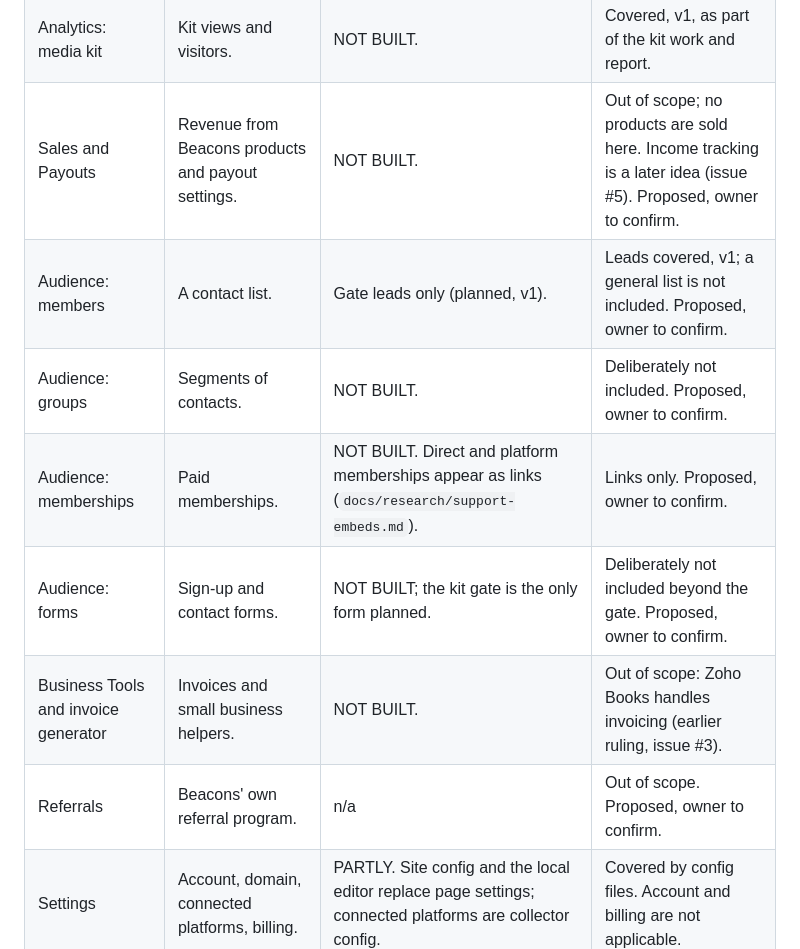
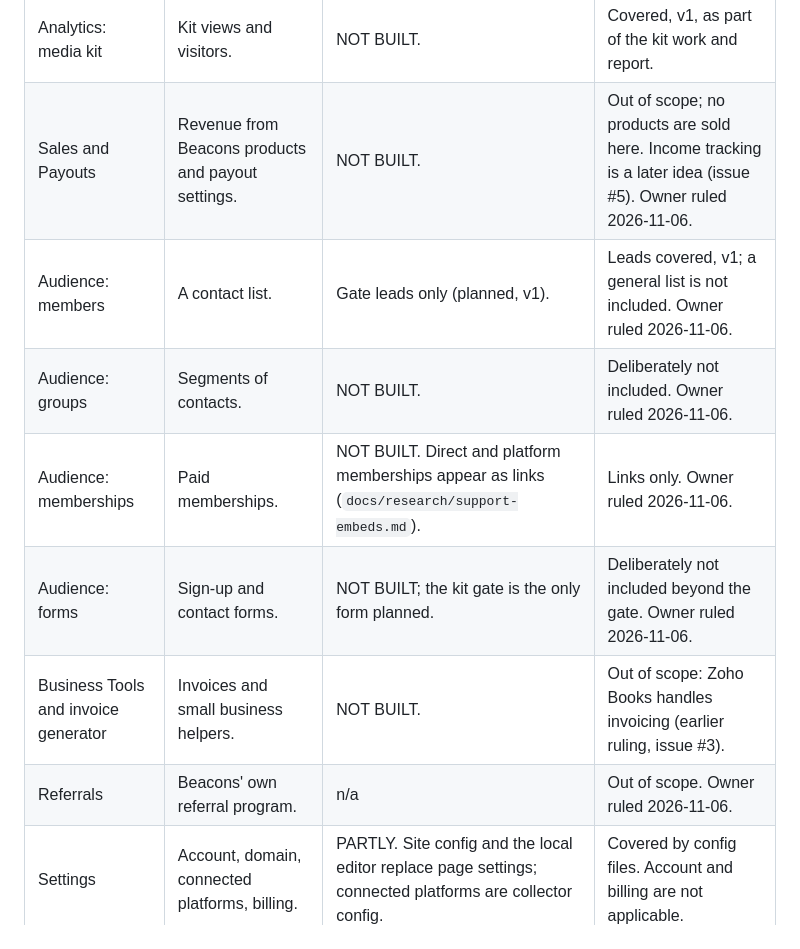
Before and after one commit to ChiefGyk3D/Reach-Around, a Markdown page: docs/research/beacons-parity.md, the part around one of its changes. Drawn GitHub-style.

```diff
--- a/docs/research/beacons-parity.md
+++ b/docs/research/beacons-parity.md
@@ -97,11 +98,11 @@ Sections as listed in issue #22 (seen 2026-10-23). The maintainer has not ruled
 | Analytics: media kit | Kit views and visitors. | NOT BUILT. | Covered, v1, as part of the kit work and report. |
-| Sales and Payouts | Revenue from Beacons products and payout settings. | NOT BUILT. | Out of scope; no products are sold here. Income tracking is a later idea (issue #5). Proposed, owner to confirm. |
-| Audience: members | A contact list. | Gate leads only (planned, v1). | Leads covered, v1; a general list is not included. Proposed, owner to confirm. |
-| Audience: groups | Segments of contacts. | NOT BUILT. | Deliberately not included. Proposed, owner to confirm. |
-| Audience: memberships | Paid memberships. | NOT BUILT. Direct and platform memberships appear as links (`docs/research/support-embeds.md`). | Links only. Proposed, owner to confirm. |
-| Audience: forms | Sign-up and contact forms. | NOT BUILT; the kit gate is the only form planned. | Deliberately not included beyond the gate. Proposed, owner to confirm. |
+| Sales and Payouts | Revenue from Beacons products and payout settings. | NOT BUILT. | Out of scope; no products are sold here. Income tracking is a later idea (issue #5). Owner ruled 2026-11-06. |
+| Audience: members | A contact list. | Gate leads only (planned, v1). | Leads covered, v1; a general list is not included. Owner ruled 2026-11-06. |
+| Audience: groups | Segments of contacts. | NOT BUILT. | Deliberately not included. Owner ruled 2026-11-06. |
+| Audience: memberships | Paid memberships. | NOT BUILT. Direct and platform memberships appear as links (`docs/research/support-embeds.md`). | Links only. Owner ruled 2026-11-06. |
+| Audience: forms | Sign-up and contact forms. | NOT BUILT; the kit gate is the only form planned. | Deliberately not included beyond the gate. Owner ruled 2026-11-06. |
 | Business Tools and invoice generator | Invoices and small business helpers. | NOT BUILT. | Out of scope: Zoho Books handles invoicing (earlier ruling, issue #3). |
-| Referrals | Beacons' own referral program. | n/a | Out of scope. Proposed, owner to confirm. |
+| Referrals | Beacons' own referral program. | n/a | Out of scope. Owner ruled 2026-11-06. |
 | Settings | Account, domain, connected platforms, billing. | PARTLY. Site config and the local editor replace page settings; connected platforms are collector config. | Covered by config files. Account and billing are not applicable. |
 
 ## Beacons weaknesses worth beating
```
Also changed, not shown: other parts of docs/research/beacons-parity.md (+12 -11 lines).
